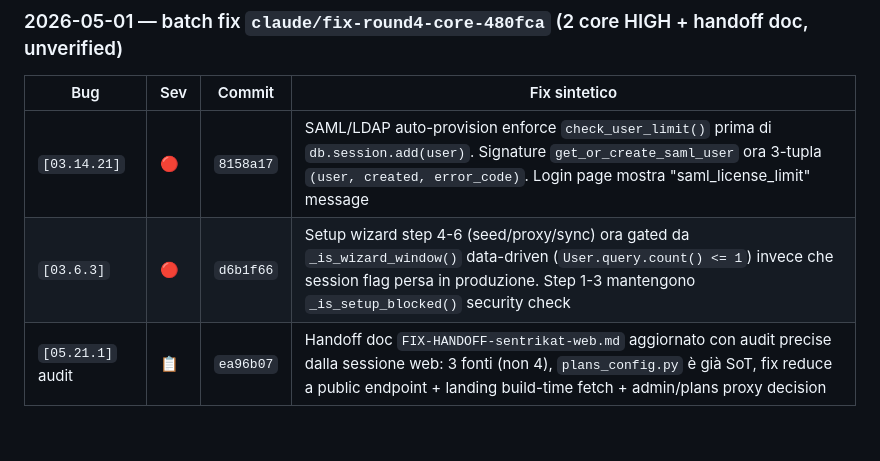
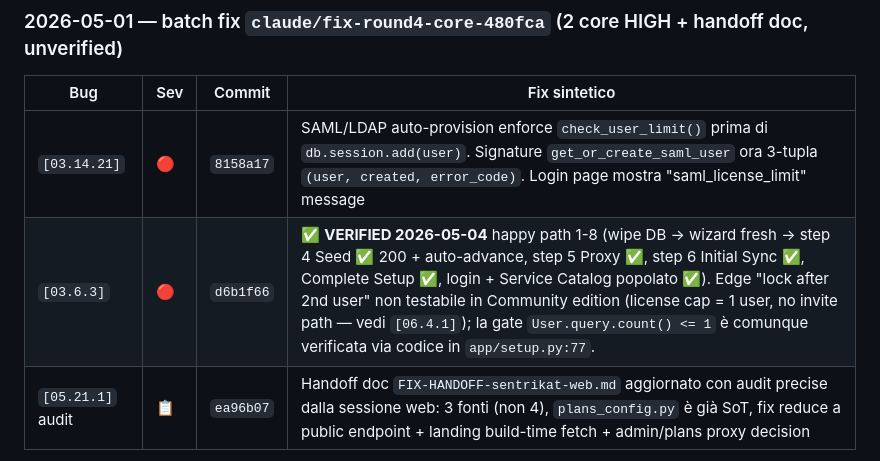
Before and after one commit to sbr0nch/SentriKat, a Markdown page: docs/e2e-tests/00-INDEX.md, the part around the change. GitHub-like rendering; blank space fills up the shorter version.

Commit message:
docs(e2e): [03.6.3] ✅ VERIFIED 2026-05-04 — wizard happy path survives session loss
Verified on PC casa with fresh docker rebuild (wipe DB):
- Steps 1-8 happy path all green (Seed Catalog 200 + auto-advance,
  Proxy save, Initial Sync, Complete Setup, login, Service Catalog
  popolato).
- Edge 'lock after 2nd user' non testabile in Community edition
  (license cap = 1 user, no invite path - see [06.4.1] feature gap).
  Gate User.query.count() <= 1 verified via code review in
  app/setup.py:77.

https://claude.ai/code/session_01GuYivUQYSSSrVWBeFMH3PZ

```diff
--- a/docs/e2e-tests/00-INDEX.md
+++ b/docs/e2e-tests/00-INDEX.md
@@ -366,7 +366,7 @@ Quando il volume di test diventa grosso, ogni area avrà il suo sub-file (`03.11
 | Bug | Sev | Commit | Fix sintetico |
 |---|---|---|---|
 | `[03.14.21]` | 🔴 | `8158a17` | SAML/LDAP auto-provision enforce `check_user_limit()` prima di `db.session.add(user)`. Signature `get_or_create_saml_user` ora 3-tupla `(user, created, error_code)`. Login page mostra "saml_license_limit" message |
-| `[03.6.3]` | 🔴 | `d6b1f66` | Setup wizard step 4-6 (seed/proxy/sync) ora gated da `_is_wizard_window()` data-driven (`User.query.count() <= 1`) invece che session flag persa in produzione. Step 1-3 mantengono `_is_setup_blocked()` security check |
+| `[03.6.3]` | 🔴 | `d6b1f66` | ✅ **VERIFIED 2026-05-04** happy path 1-8 (wipe DB → wizard fresh → step 4 Seed ✅ 200 + auto-advance, step 5 Proxy ✅, step 6 Initial Sync ✅, Complete Setup ✅, login + Service Catalog popolato ✅). Edge "lock after 2nd user" non testabile in Community edition (license cap = 1 user, no invite path — vedi `[06.4.1]`); la gate `User.query.count() <= 1` è comunque verificata via codice in `app/setup.py:77`. |
 | `[05.21.1]` audit | 📋 | `ea96b07` | Handoff doc `FIX-HANDOFF-sentrikat-web.md` aggiornato con audit precise dalla sessione web: 3 fonti (non 4), `plans_config.py` è già SoT, fix reduce a public endpoint + landing build-time fetch + admin/plans proxy decision |
 
 *(aggiornati a mano ad ogni commit)*
```
